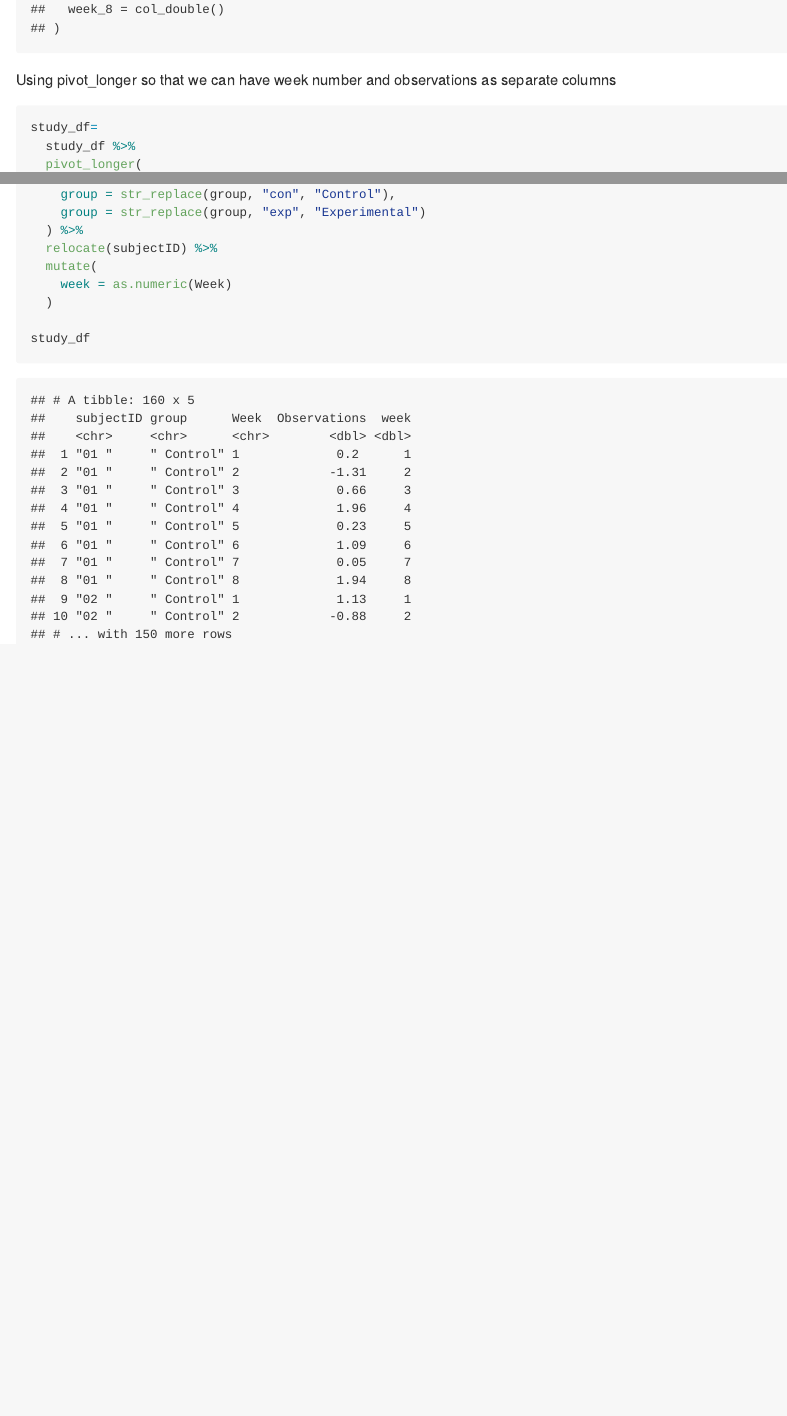
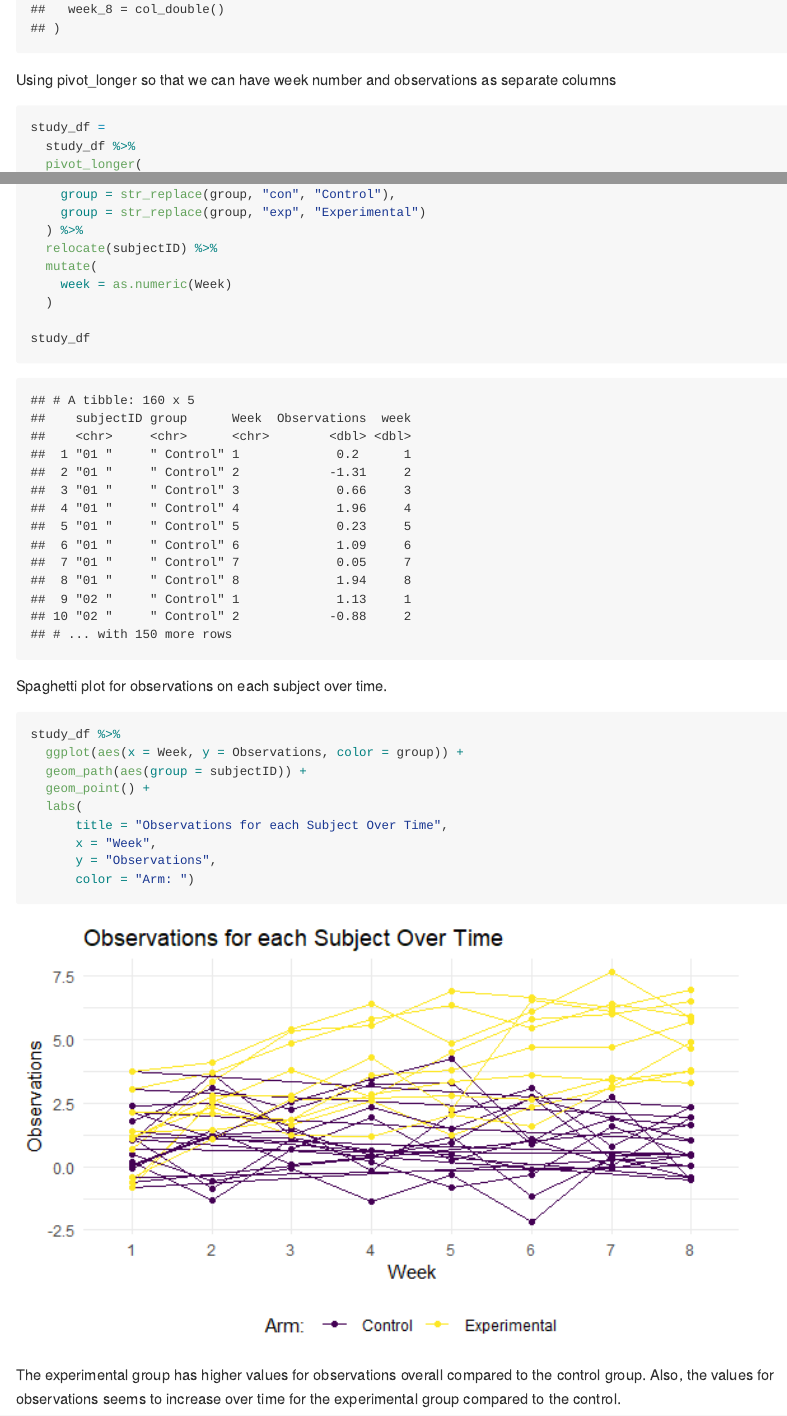
Before and after one commit to SalNel97/p8105_hw5_sne2114, an R Markdown document (p8105_hw5_sne2114.Rmd): the page in a window 1100 px wide, from 9280 px down, and a second part further down, joined at a grey line. The pictures show the output file p8105_hw5_sne2114.md that the author committed with the source, drawn offline in the style of GitHub.

Commit message:
made spaghetti plot- question 2

````diff
--- a/p8105_hw5_sne2114.Rmd
+++ b/p8105_hw5_sne2114.Rmd
@@ -145,3 +145,20 @@ study_df=
 
 study_df
 ```
+
+Spaghetti plot for observations on each subject over time.
+
+```{r}
+study_df %>%
+  ggplot(aes(x = Week, y = Observations, color = group)) +
+  geom_path(aes(group = subjectID)) +
+  geom_point() +
+  labs(
+      title = "Observations for each Subject Over Time",
+      x = "Week",
+      y = "Observations",
+      color = "Arm: ")
+```
+
+The experimental group has higher values for observations overall compared to the control group.
+Also, the values for observations seems to increase over time for the experimental group compared to the control.
````
Also changed, not shown: p8105_hw5_sne2114.md, p8105_hw5_sne2114_files/figure-gfm/unnamed-chunk-9-1.png (added), p8105_hw5_sne2114.Rmd (2 more changed lines).
